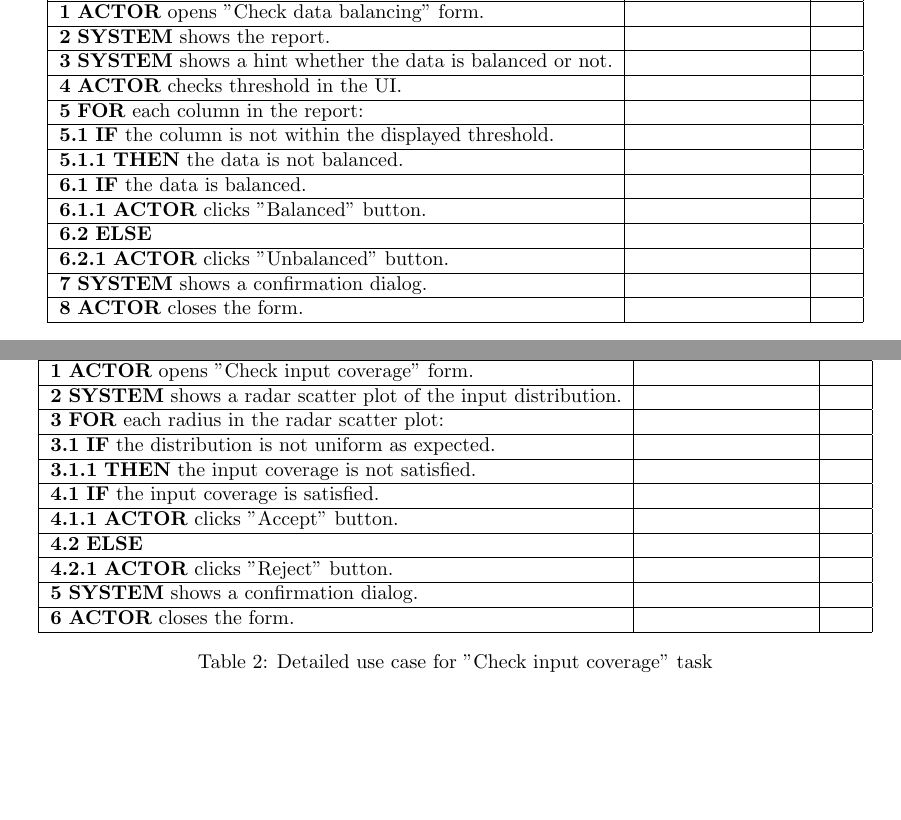
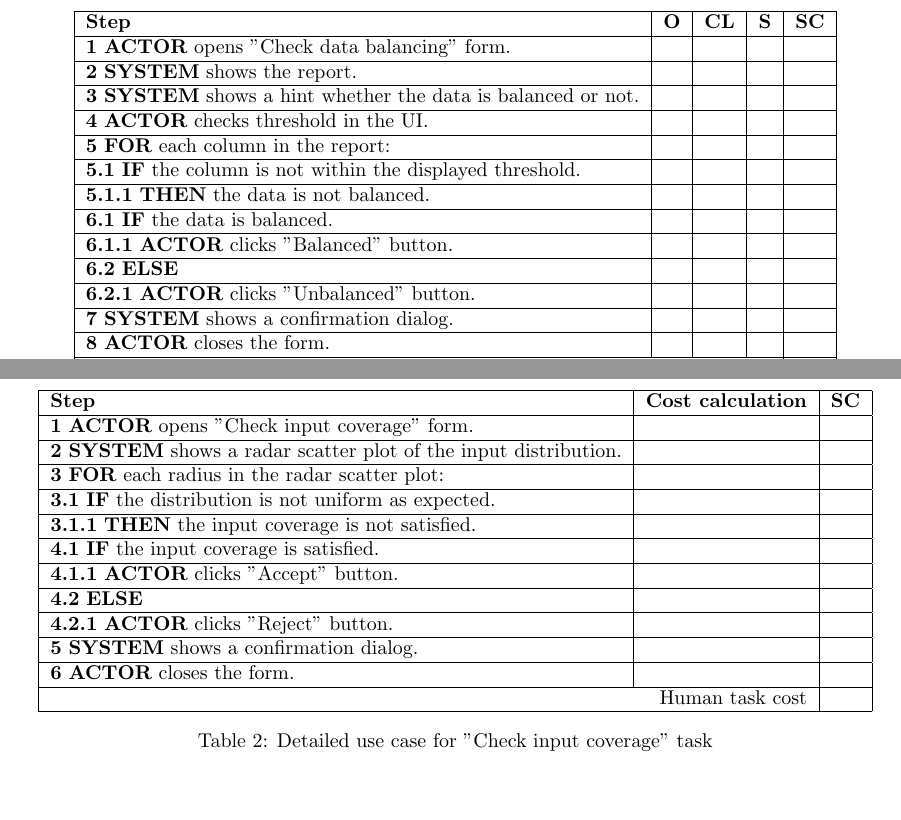
Before and after one commit to Etto48/PMIProject, a LaTeX document (docs/main.tex, which reads docs/chapters/task_level_modeling.tex): two parts of pages 2 and 3 of 3, joined at a grey line, cut at the place of the change. Compiled offline with pdfLaTeX.

Commit message:
Added final column in tables

```diff
--- a/docs/chapters/task_level_modeling.tex
+++ b/docs/chapters/task_level_modeling.tex
@@ -10,35 +10,37 @@
 
 \begin{table}[H]
 \centering
-\begin{tabular}{|l|c|c|}
+\begin{tabular}{|l|c|c|c|c|}
 \hline
-\textbf{Step} & \textbf{Cost calculation} & \textbf{SC} \\
+\textbf{Step} & \textbf{O} & \textbf{CL} & \textbf{S} & \textbf{SC} \\
 \hline
-\textbf{1} \textbf{ACTOR} opens "Check data balancing" form. & & \\
+\textbf{1} \textbf{ACTOR} opens "Check data balancing" form. & & & & \\
 \hline
-\textbf{2} \textbf{SYSTEM} shows the report. & & \\
+\textbf{2} \textbf{SYSTEM} shows the report. & & & & \\
 \hline
-\textbf{3} \textbf{SYSTEM} shows a hint whether the data is balanced or not. & & \\
+\textbf{3} \textbf{SYSTEM} shows a hint whether the data is balanced or not. & & & & \\
 \hline
-\textbf{4} \textbf{ACTOR} checks threshold in the UI. & & \\
+\textbf{4} \textbf{ACTOR} checks threshold in the UI. & & & & \\
 \hline
-\textbf{5} \textbf{FOR} each column in the report: & & \\
+\textbf{5} \textbf{FOR} each column in the report: & & & & \\
 \hline
-\textbf{5.1} \textbf{IF} the column is not within the displayed threshold. & & \\
+\textbf{5.1} \textbf{IF} the column is not within the displayed threshold. & & & & \\
 \hline
-\textbf{5.1.1} \textbf{THEN} the data is not balanced. & & \\
+\textbf{5.1.1} \textbf{THEN} the data is not balanced. & & & & \\
 \hline
-\textbf{6.1} \textbf{IF} the data is balanced. & & \\
+\textbf{6.1} \textbf{IF} the data is balanced. & & & & \\
 \hline
-\textbf{6.1.1} \textbf{ACTOR} clicks "Balanced" button. & & \\
+\textbf{6.1.1} \textbf{ACTOR} clicks "Balanced" button. & & & & \\
 \hline
-\textbf{6.2} \textbf{ELSE} & & \\
+\textbf{6.2} \textbf{ELSE} & & & & \\
 \hline
-\textbf{6.2.1} \textbf{ACTOR} clicks "Unbalanced" button. & & \\
+\textbf{6.2.1} \textbf{ACTOR} clicks "Unbalanced" button. & & & & \\
 \hline
-\textbf{7} \textbf{SYSTEM} shows a confirmation dialog. & & \\
+\textbf{7} \textbf{SYSTEM} shows a confirmation dialog. & & & & \\
 \hline
-\textbf{8} \textbf{ACTOR} closes the form. & & \\
+\textbf{8} \textbf{ACTOR} closes the form. & & & & \\
+\hline
+\multicolumn{4}{|r|}{Human task cost} & \\
 \hline
 \end{tabular}
 \caption{Detailed use case for "Check data balancing" task}
@@ -81,6 +83,8 @@
 \hline
 \textbf{6} \textbf{ACTOR} closes the form. & & \\
 \hline
+\multicolumn{2}{|r|}{Human task cost} & \\
+\hline
 \end{tabular}
 \caption{Detailed use case for "Check input coverage" task}
 \label{table:check_input_coverage}
```
Also changed, not shown: docs/.aux/main.pdf.
